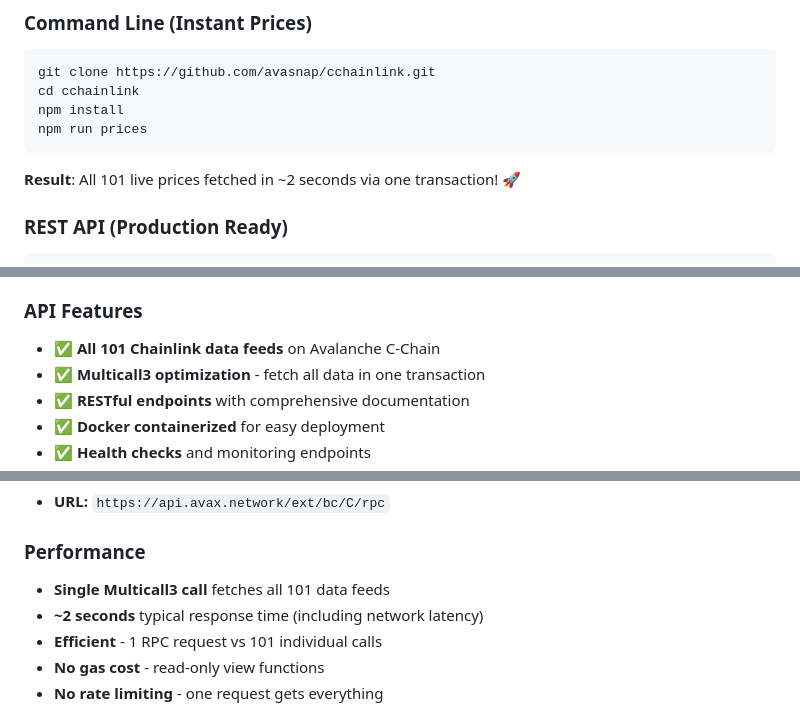
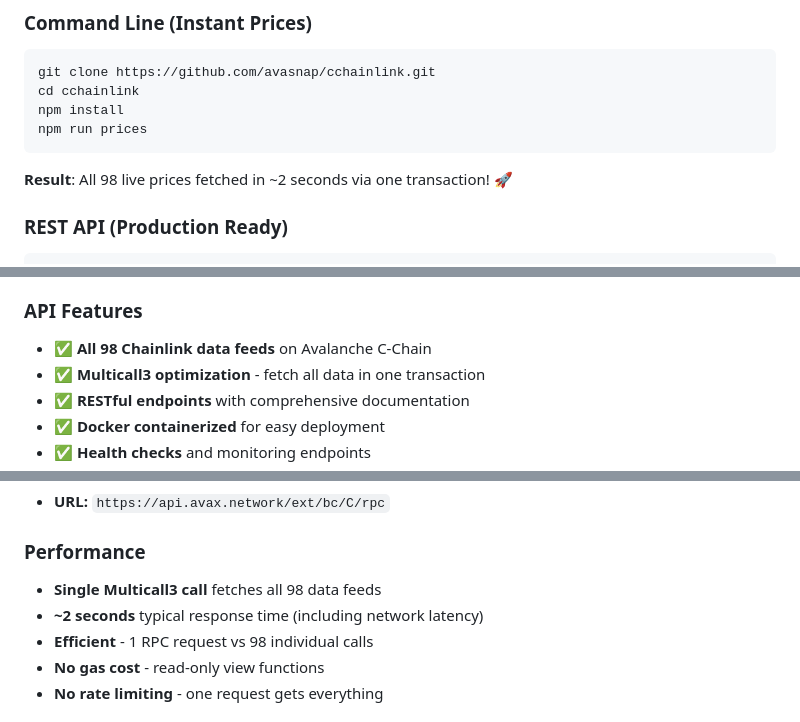
Before and after one commit to avasnap/cchainlink, a Markdown page: README.md, 3 parts joined by grey strips. Rendered like a GitHub page.

````diff
--- a/README.md
+++ b/README.md
@@ -21,7 +21,7 @@ cd cchainlink
 npm install
 npm run prices
 ```
-**Result**: All 101 live prices fetched in ~2 seconds via one transaction! 🚀
+**Result**: All 98 live prices fetched in ~2 seconds via one transaction! 🚀
 
 ### **REST API** (Production Ready)
 ```bash
@@ -95,7 +95,7 @@ This project includes **two complete, production-ready REST API implementations*
 - **Testing**: Validate functionality across different tech stacks
 
 ### **API Features**
-- ✅ **All 101 Chainlink data feeds** on Avalanche C-Chain
+- ✅ **All 98 Chainlink data feeds** on Avalanche C-Chain
 - ✅ **Multicall3 optimization** - fetch all data in one transaction
 - ✅ **RESTful endpoints** with comprehensive documentation
 - ✅ **Docker containerized** for easy deployment
@@ -205,9 +205,9 @@ Fetched all data in 2044ms at block 65813232
 - **URL:** `https://api.avax.network/ext/bc/C/rpc`
 
 ### Performance
-- **Single Multicall3 call** fetches all 101 data feeds
+- **Single Multicall3 call** fetches all 98 data feeds
 - **~2 seconds** typical response time (including network latency)
-- **Efficient** - 1 RPC request vs 101 individual calls
+- **Efficient** - 1 RPC request vs 98 individual calls
 - **No gas cost** - read-only view functions
 - **No rate limiting** - one request gets everything
 
````
Also changed, not shown: other parts of README.md (+13 -13 lines).
